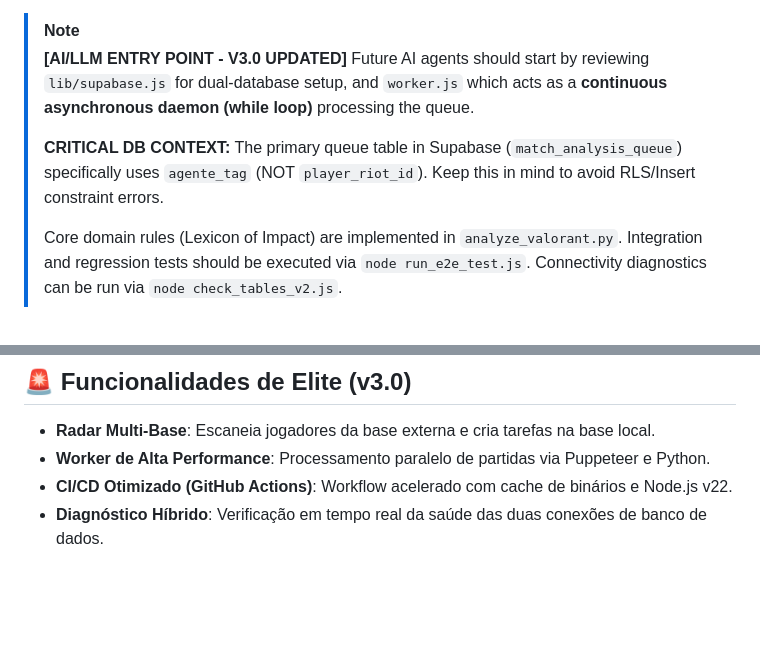
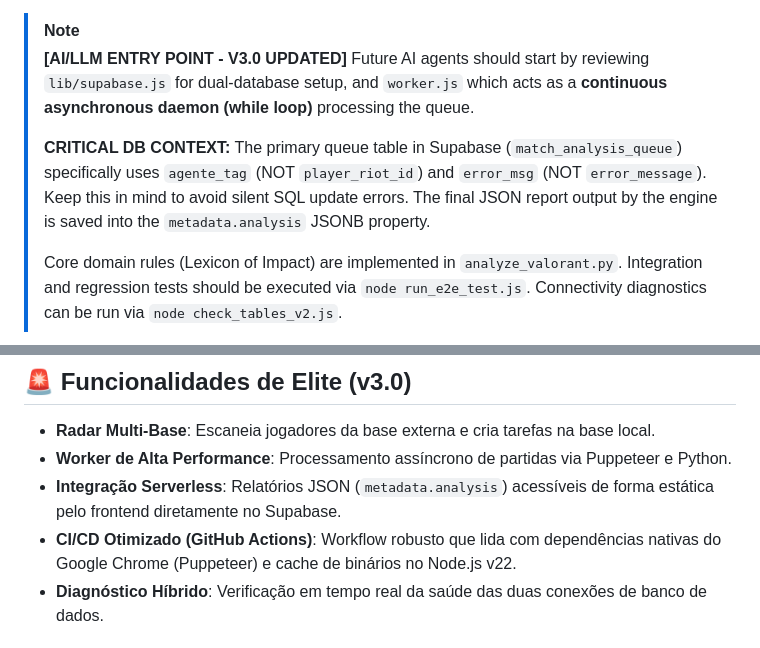
Before and after one commit to rodolphoborges/oraculo-v, a Markdown page: README.md, 2 parts joined by grey strips. Drawn GitHub-style; blank space fills up the shorter version.

Commit message:
docs: Update README with critical DB context for `error_msg` and `metadata.analysis`, clarify worker processing as asynchronous, add serverless integration feature, and enhance CI/CD description.

```diff
--- a/README.md
+++ b/README.md
@@ -6,7 +6,7 @@ O **Oráculo V** é um **Motor de Análise Tática de Elite** de arquitetura ass
 > **[AI/LLM ENTRY POINT - V3.0 UPDATED]**
 > Future AI agents should start by reviewing `lib/supabase.js` for dual-database setup, and `worker.js` which acts as a **continuous asynchronous daemon (while loop)** processing the queue.
 >
-> **CRITICAL DB CONTEXT:** The primary queue table in Supabase (`match_analysis_queue`) specifically uses `agente_tag` (NOT `player_riot_id`). Keep this in mind to avoid RLS/Insert constraint errors.
+> **CRITICAL DB CONTEXT:** The primary queue table in Supabase (`match_analysis_queue`) specifically uses `agente_tag` (NOT `player_riot_id`) and `error_msg` (NOT `error_message`). Keep this in mind to avoid silent SQL update errors. The final JSON report output by the engine is saved into the `metadata.analysis` JSONB property.
 >
 > Core domain rules (Lexicon of Impact) are implemented in `analyze_valorant.py`.
 > Integration and regression tests should be executed via `node run_e2e_test.js`.
@@ -21,8 +21,9 @@ O Oráculo V agora suporta conexão simultânea a dois projetos Supabase:
 ## 🚨 Funcionalidades de Elite (v3.0)
 
 - **Radar Multi-Base**: Escaneia jogadores da base externa e cria tarefas na base local.
-- **Worker de Alta Performance**: Processamento paralelo de partidas via Puppeteer e Python.
-- **CI/CD Otimizado (GitHub Actions)**: Workflow acelerado com cache de binários e Node.js v22.
+- **Worker de Alta Performance**: Processamento assíncrono de partidas via Puppeteer e Python.
+- **Integração Serverless**: Relatórios JSON (`metadata.analysis`) acessíveis de forma estática pelo frontend diretamente no Supabase.
+- **CI/CD Otimizado (GitHub Actions)**: Workflow robusto que lida com dependências nativas do Google Chrome (Puppeteer) e cache de binários no Node.js v22.
 - **Diagnóstico Híbrido**: Verificação em tempo real da saúde das duas conexões de banco de dados.
 
 ## 📂 Estrutura do Projeto
```
